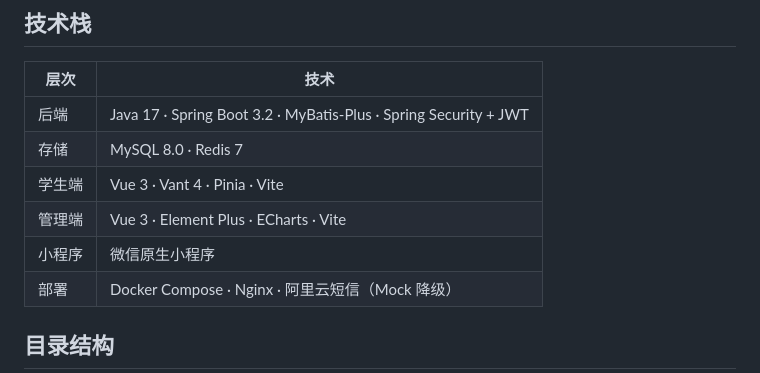
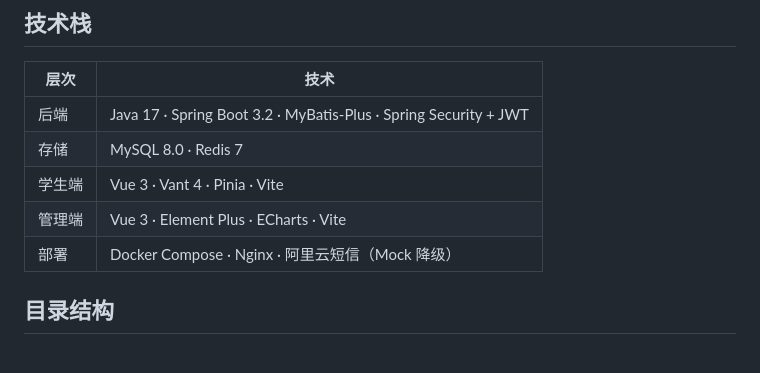
Before and after one commit to ShawnOfData/veteran-star-platform, a Markdown page: README.md, the part around the change. Drawn GitHub-style.

Commit message:
Remove WeChat Mini Program entry from README

```diff
--- a/README.md
+++ b/README.md
@@ -19,7 +19,6 @@
 | 存储 | MySQL 8.0 · Redis 7 |
 | 学生端 | Vue 3 · Vant 4 · Pinia · Vite |
 | 管理端 | Vue 3 · Element Plus · ECharts · Vite |
-| 小程序 | 微信原生小程序 |
 | 部署 | Docker Compose · Nginx · 阿里云短信（Mock 降级） |
 
 ## 目录结构
```
